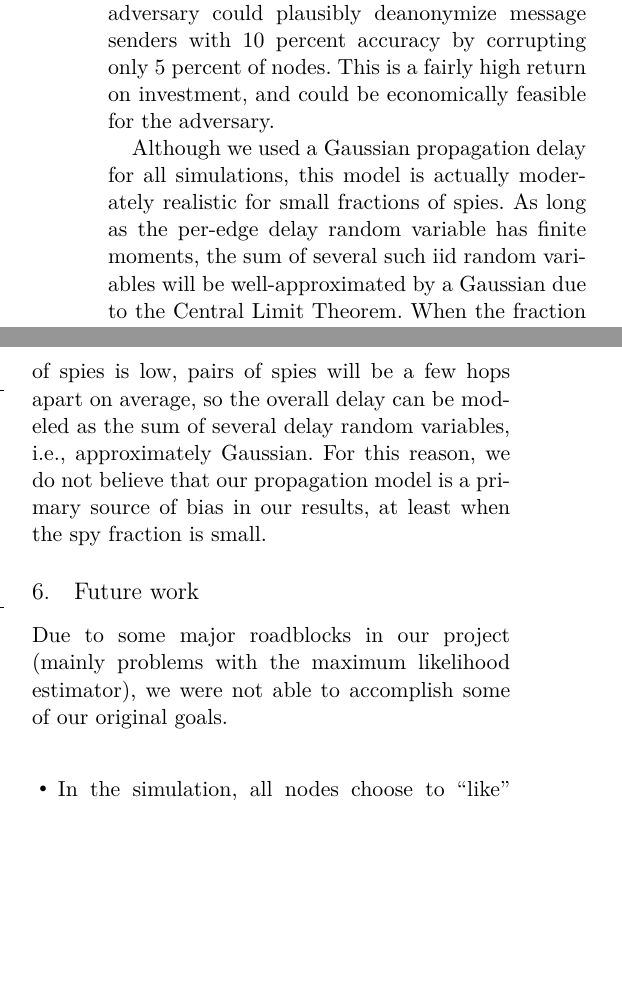
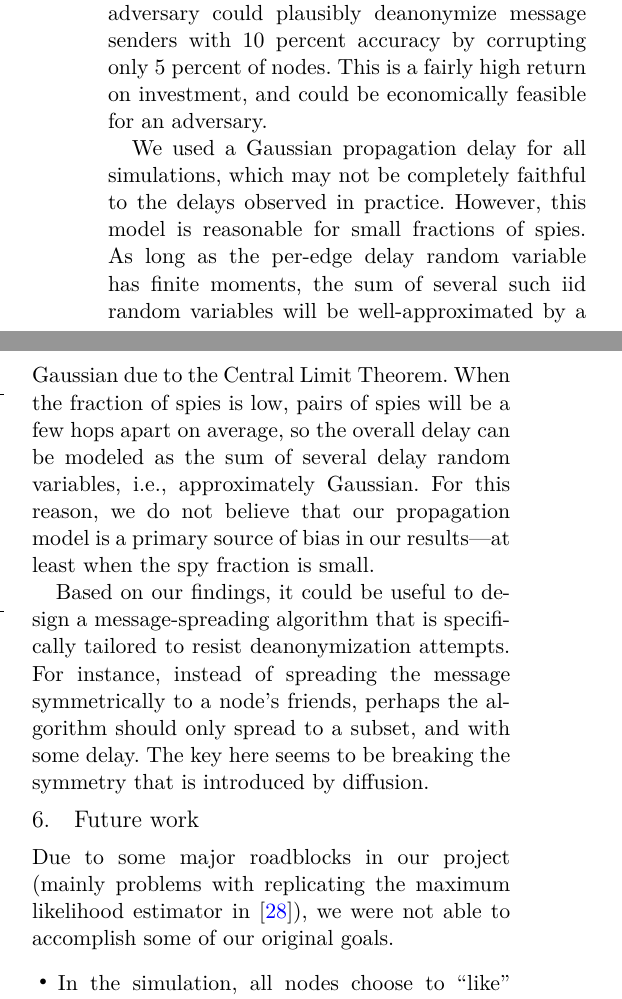
Before and after one commit to gfanti/anonymous-social-networks, a LaTeX paper (final_report/main.tex, which reads final_report/discussion.tex, final_report/future.tex): two parts of the columns of page 11 of 13, joined at a grey line, cut so that both start at the same text, the shorter picture padded with empty space. Compiled offline with XeLaTeX; a missing font is replaced by an installed copy or a similar font.

Commit message:
updated discussion

```diff
--- a/final_report/discussion.tex
+++ b/final_report/discussion.tex
@@ -16,6 +16,8 @@ The results in \S\ref{sec:eval} suggest two main takeaway messages, which apply
 %
 %This is pruning process is similar to the first-spy estimator, which picks a random neighbor that is closest to the
 
-The deanonymization rates reported in our plots and tables are upper bounds on what an adversary could achieve by selecting spy nodes uniformly at random. In our experiments, we assumed that nodes always `like' the message, so there is no asymmetry in the spread of the message. We also assumed that the adversary knows the entire graph structure, which may not be the case in practice. Nonetheless, our Facebook trials suggest that an adversary could plausibly deanonymize message senders with 10 percent accuracy by corrupting only 5 percent of nodes. This is a fairly high return on investment, and could be economically feasible for the adversary.
+The deanonymization rates reported in our plots and tables are upper bounds on what an adversary could achieve by selecting spy nodes uniformly at random. In our experiments, we assumed that nodes always `like' the message, so there is no asymmetry in the spread of the message. We also assumed that the adversary knows the entire graph structure, which may not be the case in practice. Nonetheless, our Facebook trials suggest that an adversary could plausibly deanonymize message senders with 10 percent accuracy by corrupting only 5 percent of nodes. This is a fairly high return on investment, and could be economically feasible for an adversary.
 
-Although we used a Gaussian propagation delay for all simulations, this model is actually moderately realistic for small fractions of spies. As long as the per-edge delay random variable has finite moments, the sum of several such iid random variables will be well-approximated by a Gaussian due to the Central Limit Theorem. When the fraction of spies is low, pairs of spies will be a few hops apart on average, so the overall delay can be modeled as the sum of several delay random variables, i.e., approximately Gaussian. For this reason, we do not believe that our propagation model is a primary source of bias in our results, at least when the spy fraction is small.
+We used a Gaussian propagation delay for all simulations, which may not be completely faithful to the delays observed in practice. However, this model is reasonable for small fractions of spies. As long as the per-edge delay random variable has finite moments, the sum of several such iid random variables will be well-approximated by a Gaussian due to the Central Limit Theorem. When the fraction of spies is low, pairs of spies will be a few hops apart on average, so the overall delay can be modeled as the sum of several delay random variables, i.e., approximately Gaussian. For this reason, we do not believe that our propagation model is a primary source of bias in our results---at least when the spy fraction is small.
+
+Based on our findings, it could be useful to design a message-spreading algorithm that is specifically tailored to resist deanonymization attempts. For instance, instead of spreading the message symmetrically to a node's friends, perhaps the algorithm should only spread to a subset, and with some delay. The key here seems to be breaking the symmetry that is introduced by diffusion.
--- a/final_report/future.tex
+++ b/final_report/future.tex
@@ -1,6 +1,6 @@
 \section{Future work}
 
-Due to some major roadblocks in our project (mainly problems with the maximum likelihood estimator), we were not able to accomplish some of our original goals.
+Due to some major roadblocks in our project (mainly problems with replicating the maximum likelihood estimator in \cite{pinto}), we were not able to accomplish some of our original goals.
 
 \begin{itemize}
 
```
